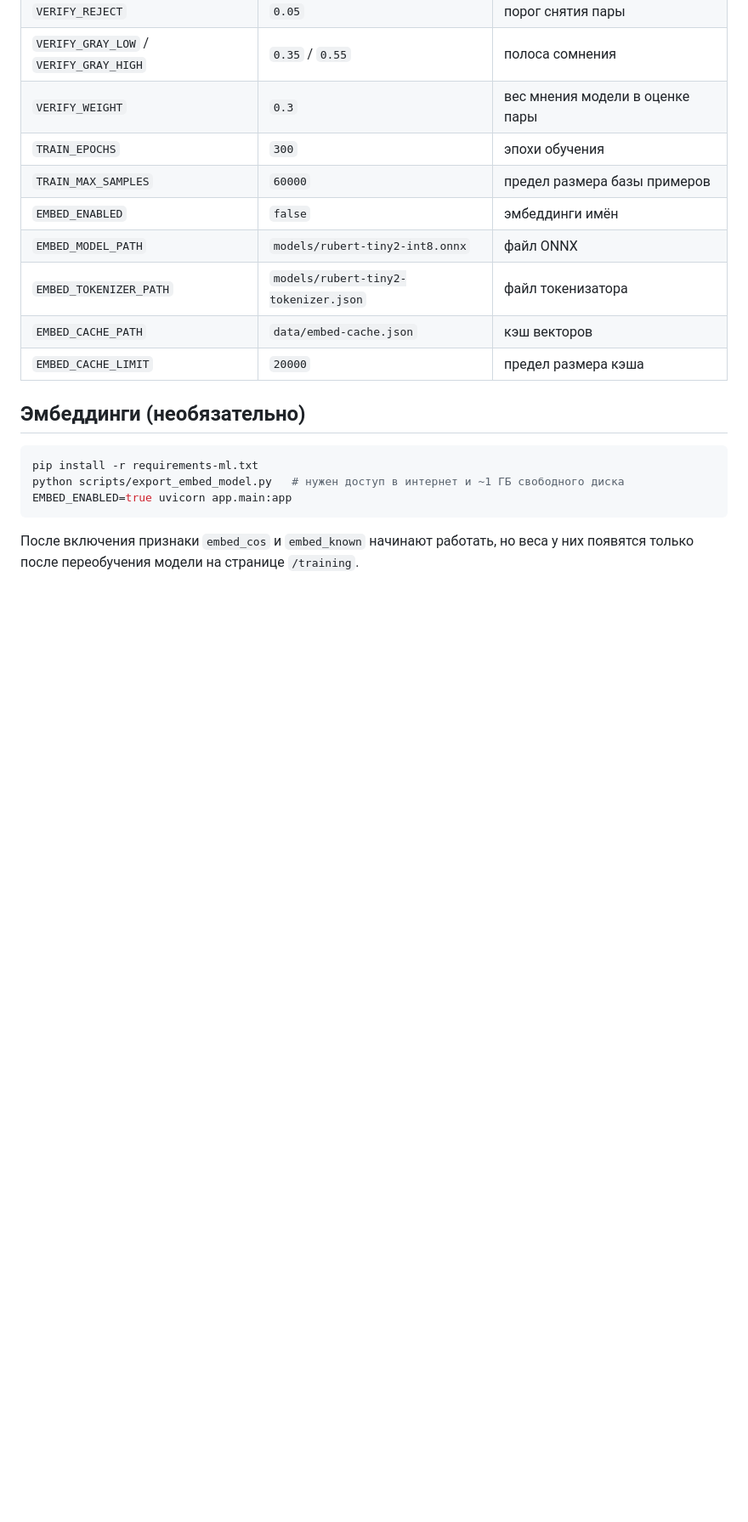
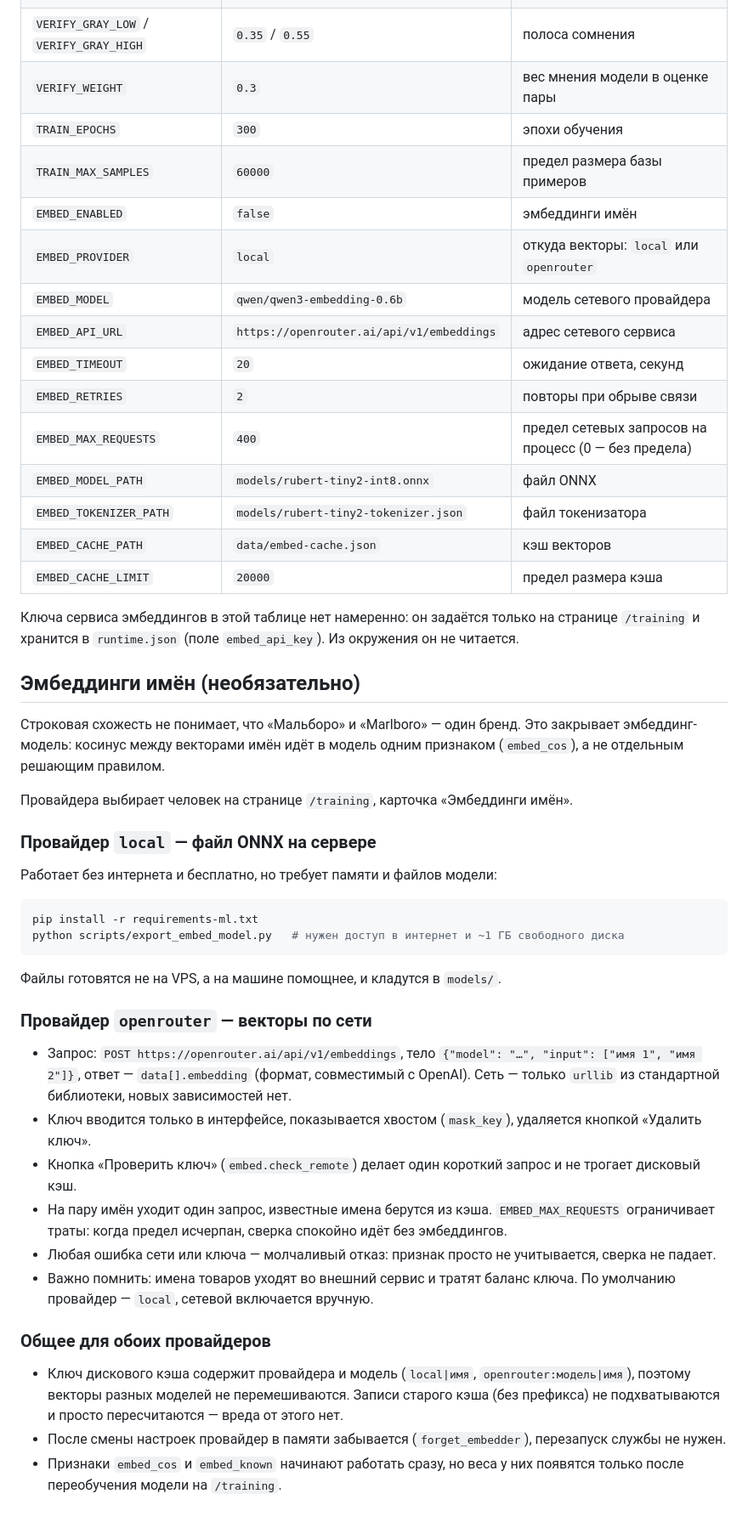
Before and after one commit to lineSence/ExcelKROAutoFormat, a Markdown page: docs/07-ml-verifier.md, the part around one of its changes. Shown at 85% size. Drawn GitHub-style; blank space fills up the shorter version.

Commit message:
Документация: два провайдера эмбеддингов и новые настройки EMBED_*

````diff
--- a/docs/07-ml-verifier.md
+++ b/docs/07-ml-verifier.md
@@ -86,18 +90,65 @@ row_close, len_ratio, embed_cos, embed_known
 | `TRAIN_EPOCHS` | `300` | эпохи обучения |
 | `TRAIN_MAX_SAMPLES` | `60000` | предел размера базы примеров |
 | `EMBED_ENABLED` | `false` | эмбеддинги имён |
+| `EMBED_PROVIDER` | `local` | откуда векторы: `local` или `openrouter` |
+| `EMBED_MODEL` | `qwen/qwen3-embedding-0.6b` | модель сетевого провайдера |
+| `EMBED_API_URL` | `https://openrouter.ai/api/v1/embeddings` | адрес сетевого сервиса |
+| `EMBED_TIMEOUT` | `20` | ожидание ответа, секунд |
+| `EMBED_RETRIES` | `2` | повторы при обрыве связи |
+| `EMBED_MAX_REQUESTS` | `400` | предел сетевых запросов на процесс (0 — без предела) |
 | `EMBED_MODEL_PATH` | `models/rubert-tiny2-int8.onnx` | файл ONNX |
 | `EMBED_TOKENIZER_PATH` | `models/rubert-tiny2-tokenizer.json` | файл токенизатора |
 | `EMBED_CACHE_PATH` | `data/embed-cache.json` | кэш векторов |
 | `EMBED_CACHE_LIMIT` | `20000` | предел размера кэша |
 
-## Эмбеддинги (необязательно)
+Ключа сервиса эмбеддингов в этой таблице нет намеренно: он задаётся только
+на странице `/training` и хранится в `runtime.json` (поле `embed_api_key`).
+Из окружения он не читается.
+
+## Эмбеддинги имён (необязательно)
+
+Строковая схожесть не понимает, что «Мальборо» и «Marlboro» — один бренд.
+Это закрывает эмбеддинг-модель: косинус между векторами имён идёт в модель
+одним признаком (`embed_cos`), а не отдельным решающим правилом.
+
+Провайдера выбирает человек на странице `/training`, карточка «Эмбеддинги имён».
+
+### Провайдер `local` — файл ONNX на сервере
+
+Работает без интернета и бесплатно, но требует памяти и файлов модели:
 
 ```bash
 pip install -r requirements-ml.txt
 python scripts/export_embed_model.py   # нужен доступ в интернет и ~1 ГБ свободного диска
-EMBED_ENABLED=true uvicorn app.main:app
 ```
 
-После включения признаки `embed_cos` и `embed_known` начинают работать, но веса
-у них появятся только после переобучения модели на странице `/training`.
+Файлы готовятся не на VPS, а на машине помощнее, и кладутся в `models/`.
+
+### Провайдер `openrouter` — векторы по сети
+
+- Запрос: `POST https://openrouter.ai/api/v1/embeddings`, тело
+  `{"model": "…", "input": ["имя 1", "имя 2"]}`, ответ — `data[].embedding`
+  (формат, совместимый с OpenAI). Сеть — только `urllib` из стандартной
+  библиотеки, новых зависимостей нет.
+- Ключ вводится только в интерфейсе, показывается хвостом (`mask_key`),
+  удаляется кнопкой «Удалить ключ».
+- Кнопка «Проверить ключ» (`embed.check_remote`) делает один короткий запрос
+  и не трогает дисковый кэш.
+- На пару имён уходит один запрос, известные имена берутся из кэша.
+  `EMBED_MAX_REQUESTS` ограничивает траты: когда предел исчерпан, сверка
+  спокойно идёт без эмбеддингов.
+- Любая ошибка сети или ключа — молчаливый отказ: признак просто не
+  учитывается, сверка не падает.
+- Важно помнить: имена товаров уходят во внешний сервис и тратят баланс
+  ключа. По умолчанию провайдер — `local`, сетевой включается вручную.
+
+### Общее для обоих провайдеров
+
+- Ключ дискового кэша содержит провайдера и модель (`local|имя`,
+  `openrouter:модель|имя`), поэтому векторы разных моделей не перемешиваются.
+  Записи старого кэша (без префикса) не подхватываются и просто
+  пересчитаются — вреда от этого нет.
+- После смены настроек провайдер в памяти забывается (`forget_embedder`),
+  перезапуск службы не нужен.
+- Признаки `embed_cos` и `embed_known` начинают работать сразу, но веса
+  у них появятся только после переобучения модели на `/training`.
````
Also changed, not shown: other parts of docs/07-ml-verifier.md (+11 -7 lines).
